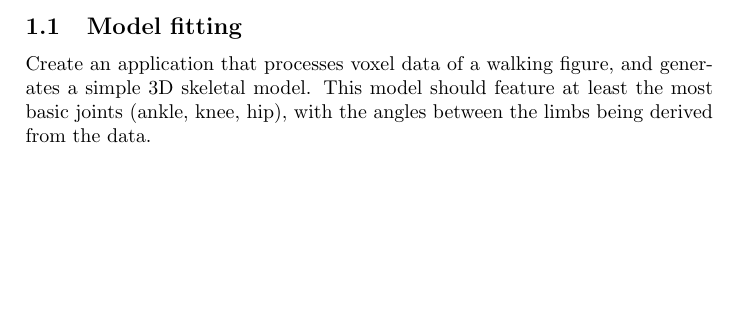
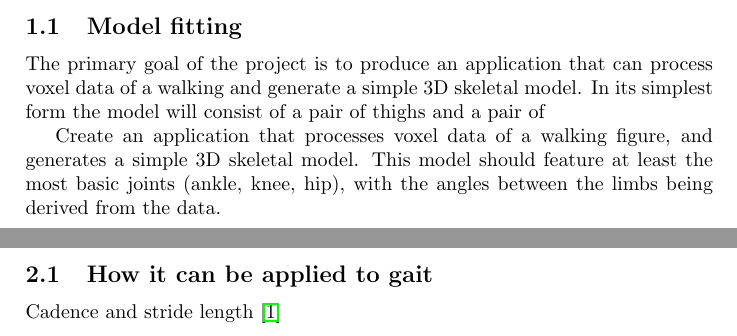
Before and after one commit to davidsansome/gait-modelfitting, a LaTeX paper (docs/interim/interim.tex, which reads docs/interim/background.tex, docs/interim/goals.tex): part of page 3 of 7 before the commit and two parts of pages 3 and 4 of 7 after it, the two joined at a grey line, cut so that both start at the same text, the shorter picture padded with empty space. Compiled offline with pdfLaTeX.

Commit message:
Blah
git-svn-id: https://ssl.davidsansome.com/svn/3yp@59 f8f7d5d3-7237-0410-84b3-ada5caf6daf8

```diff
--- a/docs/interim/background.tex
+++ b/docs/interim/background.tex
@@ -1 +1,5 @@
 \section{Background and report of literature search}
+
+\subsection{How it can be applied to gait}
+
+Cadence and stride length \cite{GaitBook}
--- a/docs/interim/goals.tex
+++ b/docs/interim/goals.tex
@@ -1,6 +1,9 @@
 \section{Project Goals}
 
 \subsection{Model fitting}
+
+The primary goal of the project is to produce an application that can process voxel data of a walking and generate a simple 3D skeletal model.
+In its simplest form the model will consist of a pair of thighs and a pair of
 
 Create an application that processes voxel data of a walking figure, and generates a simple 3D skeletal model.
 This model should feature at least the most basic joints (ankle, knee, hip),
```
